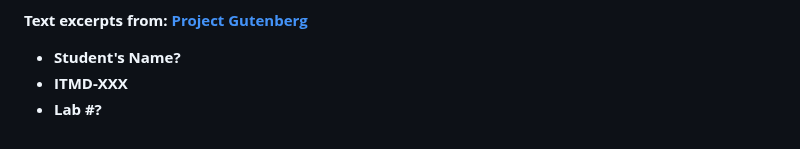
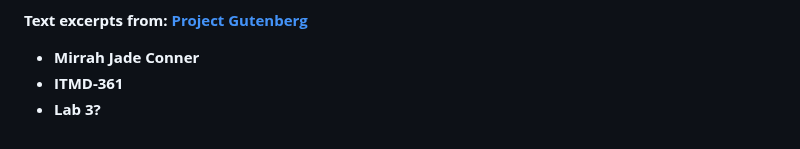
Before and after one commit to mjconner3/Lab-3, a Markdown page: README.md, the part around the change. Rendered like a GitHub page.

```diff
--- a/README.md
+++ b/README.md
@@ -37,9 +37,9 @@
   <p>When Dorothy stood in the doorway and looked around, she could see nothing but the great gray prairie on every side.  Not a tree nor a house broke the broad sweep of flat country that reached to the edge of the sky in all directions.  The sun had baked the plowed land into a gray mass, with little cracks running through it.  Even the grass was not green, for the sun had burned the tops of the long blades until they were the same gray color to be seen everywhere.  Once the house had been painted, but the sun blistered the paint and the rains washed it away, and now the house was as dull and gray as everything else.</p>
   <p><strong>Text excerpts from: <a href="http://www.gutenberg.org">Project Gutenberg</a></strong></p>
   <ul>
-    <li><strong>Student's Name?</strong></li>
-    <li><strong>ITMD-XXX</strong></li>
-    <li><strong>Lab #?</strong></li>
+    <li><strong>Mirrah Jade Conner</strong></li>
+    <li><strong>ITMD-361</strong></li>
+    <li><strong>Lab 3?</strong></li>
   </ul>
 </body>
 </html>
```
